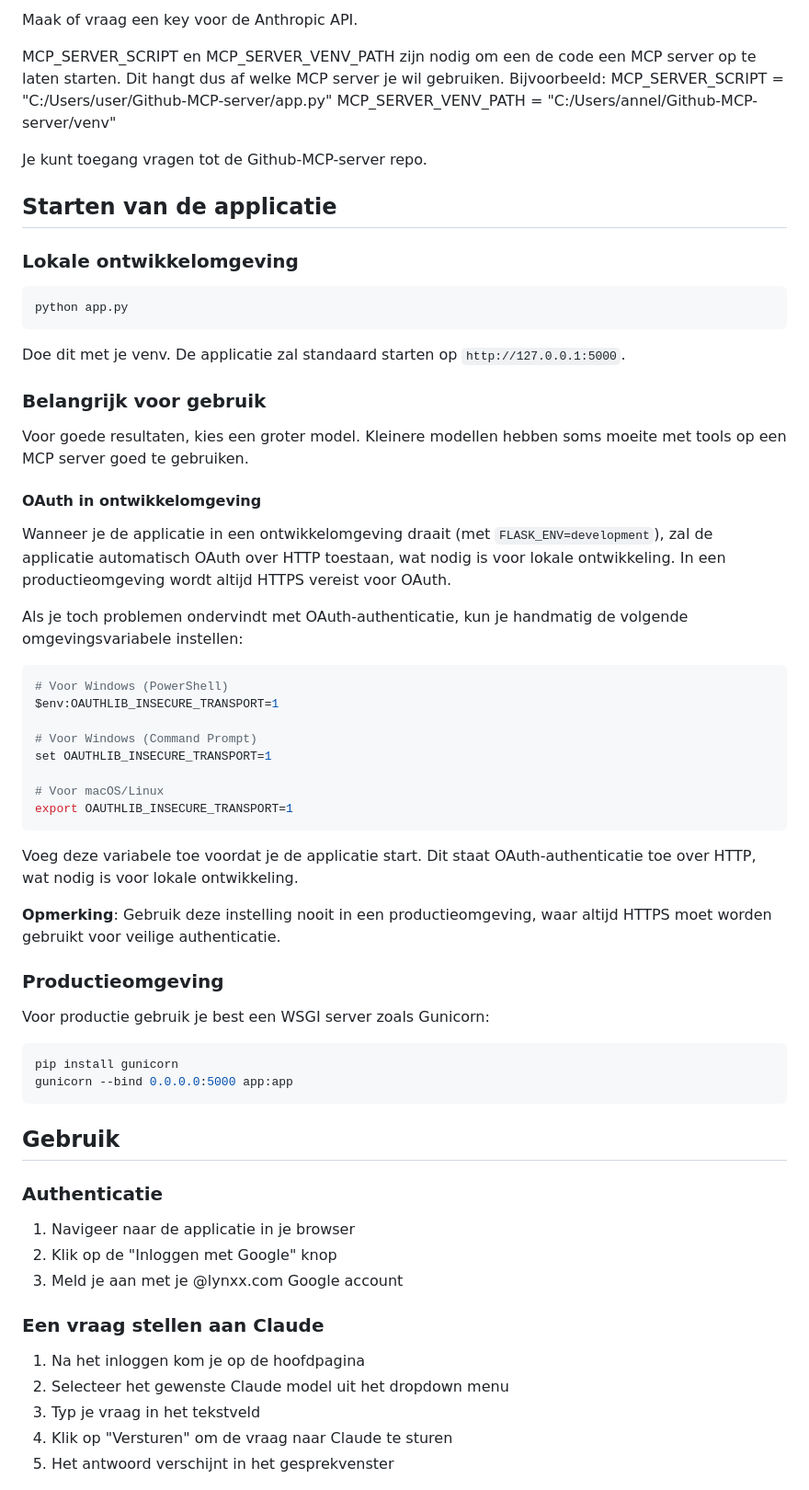
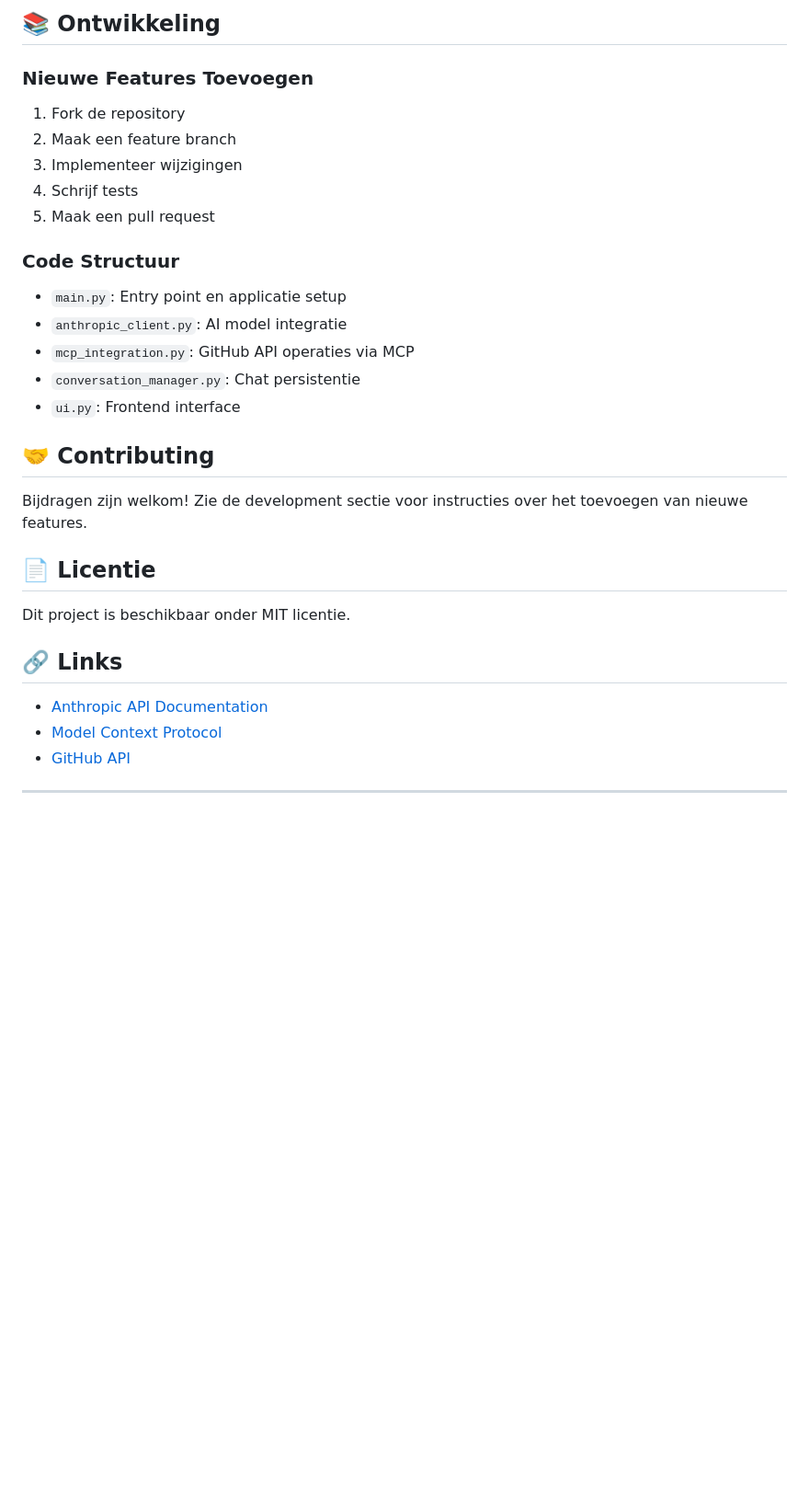
Before and after one commit to NoutNouhuys/Noutai, a Markdown page: README.md, the part around one of its changes. Shown at 92% size. GitHub-like rendering; blank space fills up the shorter version.

````diff
--- a/README.md
+++ b/README.md
@@ -78,69 +133,33 @@ De Google Client ID en secret kan je maken op https://console.cloud.google.com/a
 
-Maak of vraag een key voor de Anthropic API.
+## 📚 Ontwikkeling
 
-MCP_SERVER_SCRIPT en MCP_SERVER_VENV_PATH zijn nodig om een de code een MCP server op te laten starten. Dit hangt dus af welke MCP server je wil gebruiken. Bijvoorbeeld:
-MCP_SERVER_SCRIPT = "C:/Users/user/Github-MCP-server/app.py"
-MCP_SERVER_VENV_PATH = "C:/Users/annel/Github-MCP-server/venv"
+### Nieuwe Features Toevoegen
+1. Fork de repository
+2. Maak een feature branch
+3. Implementeer wijzigingen
+4. Schrijf tests
+5. Maak een pull request
 
-Je kunt toegang vragen tot de Github-MCP-server repo.
+### Code Structuur
+- `main.py`: Entry point en applicatie setup
+- `anthropic_client.py`: AI model integratie
+- `mcp_integration.py`: GitHub API operaties via MCP
+- `conversation_manager.py`: Chat persistentie
+- `ui.py`: Frontend interface
 
-## Starten van de applicatie
+## 🤝 Contributing
 
-### Lokale ontwikkelomgeving
+Bijdragen zijn welkom! Zie de development sectie voor instructies over het toevoegen van nieuwe features.
 
-```bash
-python app.py
-```
+## 📄 Licentie
 
-Doe dit met je venv. De applicatie zal standaard starten op `http://127.0.0.1:5000`.
+Dit project is beschikbaar onder MIT licentie.
 
-### Belangrijk voor gebruik
+## 🔗 Links
 
-Voor goede resultaten, kies een groter model. Kleinere modellen hebben soms moeite met tools op een MCP server goed te gebruiken.
+- [Anthropic API Documentation](https://docs.anthropic.com/)
+- [Model Context Protocol](https://modelcontextprotocol.io/)
+- [GitHub API](https://docs.github.com/en/rest)
 
-#### OAuth in ontwikkelomgeving
+---
 
-Wanneer je de applicatie in een ontwikkelomgeving draait (met `FLASK_ENV=development`), zal de applicatie automatisch OAuth over HTTP toestaan, wat nodig is voor lokale ontwikkeling. In een productieomgeving wordt altijd HTTPS vereist voor OAuth.
-
-Als je toch problemen ondervindt met OAuth-authenticatie, kun je handmatig de volgende omgevingsvariabele instellen:
-
-```bash
-# Voor Windows (PowerShell)
-$env:OAUTHLIB_INSECURE_TRANSPORT=1
-
-# Voor Windows (Command Prompt)
-set OAUTHLIB_INSECURE_TRANSPORT=1
-
-# Voor macOS/Linux
-export OAUTHLIB_INSECURE_TRANSPORT=1
-```
-
-Voeg deze variabele toe voordat je de applicatie start. Dit staat OAuth-authenticatie toe over HTTP, wat nodig is voor lokale ontwikkeling.
-
-**Opmerking**: Gebruik deze instelling nooit in een productieomgeving, waar altijd HTTPS moet worden gebruikt voor veilige authenticatie.
-
-### Productieomgeving
-
-Voor productie gebruik je best een WSGI server zoals Gunicorn:
-
-```bash
-pip install gunicorn
-gunicorn --bind 0.0.0.0:5000 app:app
-```
-
-## Gebruik
-
-### Authenticatie
-
-1. Navigeer naar de applicatie in je browser
-2. Klik op de "Inloggen met Google" knop
-3. Meld je aan met je @lynxx.com Google account
-
-### Een vraag stellen aan Claude
-
-1. Na het inloggen kom je op de hoofdpagina
-2. Selecteer het gewenste Claude model uit het dropdown menu
-3. Typ je vraag in het tekstveld
-4. Klik op "Versturen" om de vraag naar Claude te sturen
-5. Het antwoord verschijnt in het gesprekvenster
-
````
Also changed, not shown: other parts of README.md (+107 -136 lines).
